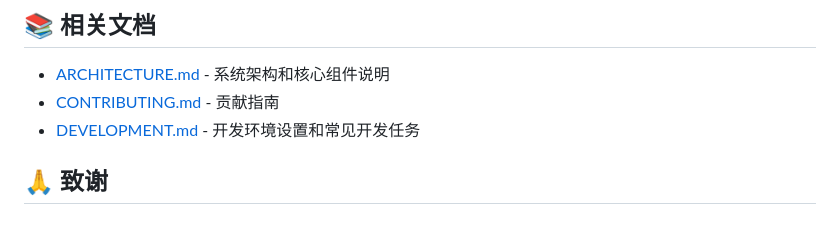
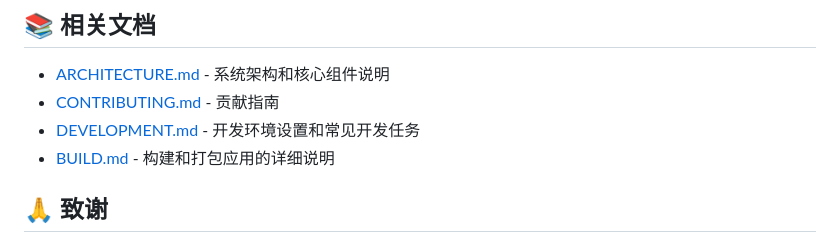
Before and after one commit to silenson/Quantum-prediction-system, a Markdown page: README.md, the part around the change. Rendered like a GitHub page.

Commit message:
更新README.md：添加构建文档链接

```diff
--- a/README.md
+++ b/README.md
@@ -207,6 +207,7 @@ MIT License
 - [ARCHITECTURE.md](ARCHITECTURE.md) - 系统架构和核心组件说明
 - [CONTRIBUTING.md](CONTRIBUTING.md) - 贡献指南
 - [DEVELOPMENT.md](DEVELOPMENT.md) - 开发环境设置和常见开发任务
+- [BUILD.md](BUILD.md) - 构建和打包应用的详细说明
 
 ## 🙏 致谢
 
```
